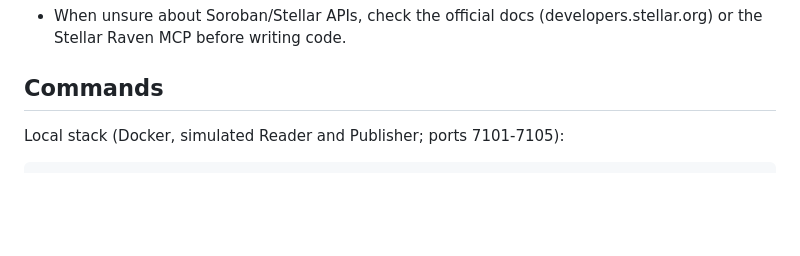
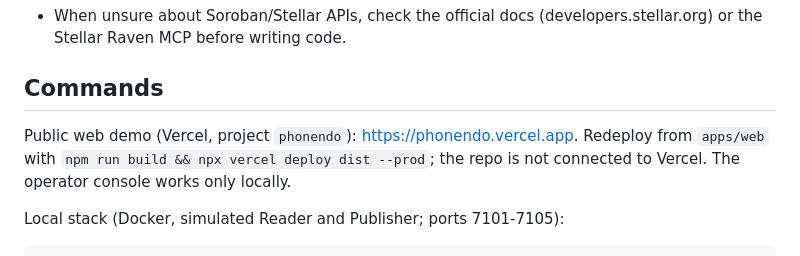
Before and after one commit to ParriCode/phonedo, a Markdown page: AGENTS.md, the part around the change. Drawn GitHub-style; blank space fills up the shorter version.

````diff
--- a/AGENTS.md
+++ b/AGENTS.md
@@ -222,6 +222,10 @@ development Verifier key from `circuits/build/verifier_dev_key.json`. A new
 
 ## Commands
 
+Public web demo (Vercel, project `phonendo`): https://phonendo.vercel.app. Redeploy from
+`apps/web` with `npm run build && npx vercel deploy dist --prod`; the repo is not
+connected to Vercel. The operator console works only locally.
+
 Local stack (Docker, simulated Reader and Publisher; ports 7101-7105):
 
 ```sh
````
Also changed, not shown: README.md (+4 -1 lines).
